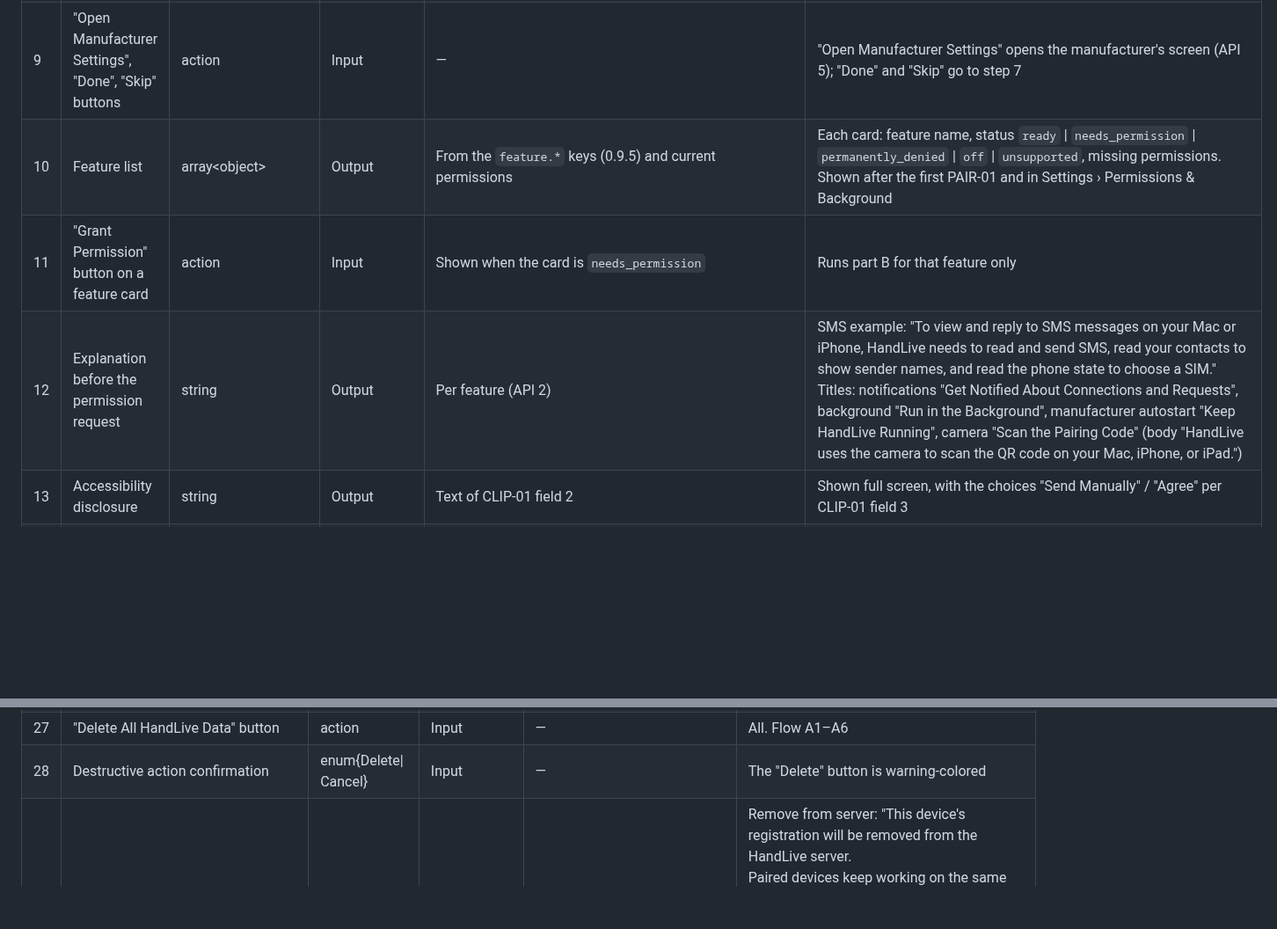
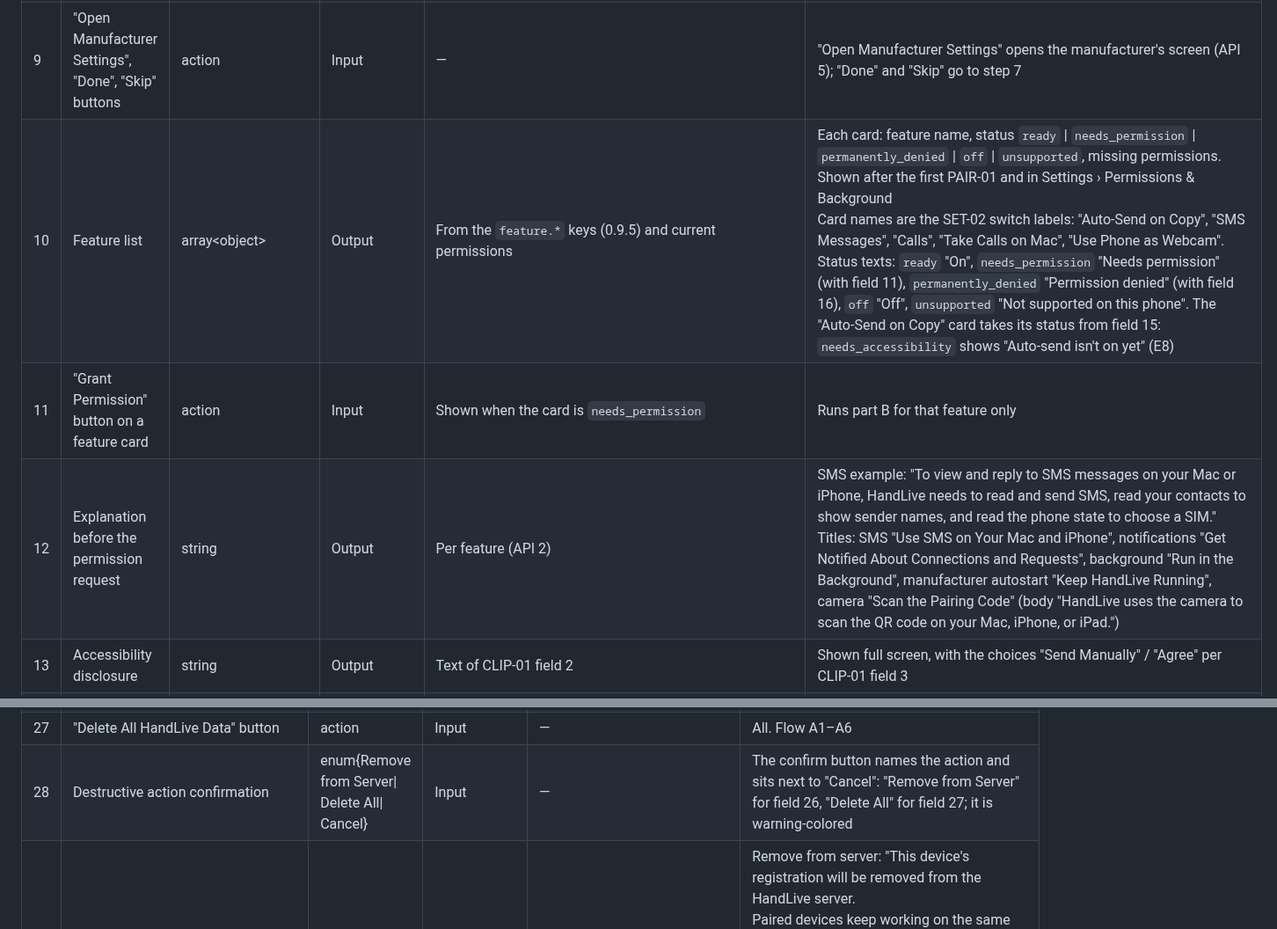
Before and after one commit to HandLive/handlive, a Markdown page: docs/detailed-design/01-setup-settings.md, 2 parts joined by grey strips. Shown at 88% size. Rendered like a GitHub page; blank space fills up the shorter version.

```diff
--- a/docs/detailed-design/01-setup-settings.md
+++ b/docs/detailed-design/01-setup-settings.md
@@ -41,9 +41,9 @@ N/A — no approved wireframe yet.
 | 7 | Pause app activity if unused | enum{enabled\| disabled\| not_available} | Input/Output | From `PackageManagerCompat.getUnusedAppRestrictionsStatus` | Android 11+: suggest turning it off so the system does not revoke permissions automatically when the user hasn't opened HandLive on the phone for a long time (API 4) |
 | 8 | Manufacturer autostart instructions | string | Output | From `Build.MANUFACTURER` | Specific steps for Xiaomi/Redmi/POCO, OPPO/realme/OnePlus, Samsung (API 5); hidden for other manufacturers |
 | 9 | "Open Manufacturer Settings", "Done", "Skip" buttons | action | Input | — | "Open Manufacturer Settings" opens the manufacturer's screen (API 5); "Done" and "Skip" go to step 7 |
-| 10 | Feature list | array\<object> | Output | From the `feature.*` keys (0.9.5) and current permissions | Each card: feature name, status `ready` \| `needs_permission` \| `permanently_denied` \| `off` \| `unsupported`, missing permissions. Shown after the first PAIR-01 and in Settings › Permissions & Background |
+| 10 | Feature list | array\<object> | Output | From the `feature.*` keys (0.9.5) and current permissions | Each card: feature name, status `ready` \| `needs_permission` \| `permanently_denied` \| `off` \| `unsupported`, missing permissions. Shown after the first PAIR-01 and in Settings › Permissions & Background<br>Card names are the SET-02 switch labels: "Auto-Send on Copy", "SMS Messages", "Calls", "Take Calls on Mac", "Use Phone as Webcam". Status texts: `ready` "On", `needs_permission` "Needs permission" (with field 11), `permanently_denied` "Permission denied" (with field 16), `off` "Off", `unsupported` "Not supported on this phone". The "Auto-Send on Copy" card takes its status from field 15: `needs_accessibility` shows "Auto-send isn't on yet" (E8) |
 | 11 | "Grant Permission" button on a feature card | action | Input | Shown when the card is `needs_permission` | Runs part B for that feature only |
-| 12 | Explanation before the permission request | string | Output | Per feature (API 2) | SMS example: "To view and reply to SMS messages on your Mac or iPhone, HandLive needs to read and send SMS, read your contacts to show sender names, and read the phone state to choose a SIM."<br>Titles: notifications "Get Notified About Connections and Requests", background "Run in the Background", manufacturer autostart "Keep HandLive Running", camera "Scan the Pairing Code" (body "HandLive uses the camera to scan the QR code on your Mac, iPhone, or iPad.") |
+| 12 | Explanation before the permission request | string | Output | Per feature (API 2) | SMS example: "To view and reply to SMS messages on your Mac or iPhone, HandLive needs to read and send SMS, read your contacts to show sender names, and read the phone state to choose a SIM."<br>Titles: SMS "Use SMS on Your Mac and iPhone", notifications "Get Notified About Connections and Requests", background "Run in the Background", manufacturer autostart "Keep HandLive Running", camera "Scan the Pairing Code" (body "HandLive uses the camera to scan the QR code on your Mac, iPhone, or iPad.") |
 | 13 | Accessibility disclosure | string | Output | Text of CLIP-01 field 2 | Shown full screen, with the choices "Send Manually" / "Agree" per CLIP-01 field 3 |
 | 14 | "Restricted setting" instructions | string | Output | Hidden | Shown on Android 13+ when the install source is not Google Play (API 6, E7) |
 | 15 | Automatic clipboard sending status | enum{on\| off\| needs_accessibility} | Output | `needs_accessibility` | `on` when `clip.auto_send = true`, `clip.a11y_consent_at` is set and the Accessibility service is running; `off` when `clip.auto_send = false` |
@@ -405,7 +405,7 @@ device).
 | 25 | "Resync All SMS" button | action | Input | Disabled when there is no session | Mac, iOS. Runs SMS-01 A1–A2 (step B1) |
 | 26 | "Remove Device from Server" button | action | Input | — | All. Flow A1–A4, A6: deregister from the relay; keep the identity keys, settings and every pairing (still usable on the LAN or over USB) |
 | 27 | "Delete All HandLive Data" button | action | Input | — | All. Flow A1–A6 |
-| 28 | Destructive action confirmation | enum{Delete\| Cancel} | Input | — | The "Delete" button is warning-colored |
+| 28 | Destructive action confirmation | enum{Remove from Server\| Delete All\| Cancel} | Input | — | The confirm button names the action and sits next to "Cancel": "Remove from Server" for field 26, "Delete All" for field 27; it is warning-colored |
 | 29 | Warning text | string | Output | Per action | Remove from server: "This device's registration will be removed from the HandLive server.<br>Paired devices keep working on the same Wi-Fi network; the internet connection stays off until you turn it back on." Delete all: "The security keys, paired devices, synced messages and call history, and all settings on this device will be deleted.<br>This can't be undone." |
 | 30 | Result or error message | string | Output | Empty | "Removed from the server" or text per E1–E9 |
 | 31 | Show HandLive in Menu Bar (`mac.menu_bar_extra`) | bool | Input/Output | `true` | Mac.<br>**Local**. `true` → an icon in the menu bar (`MenuBarExtra`, `isInserted`), and the app is in `.accessory` mode while its main window is not open; `false` → remove the icon; the app switches to `.regular` (Dock icon, the app's menu bar, Dock menu) as its main entry point.<br>Asked during setup (SET-03 field 16, step 6) |
```
Also changed, not shown: other parts of docs/detailed-design/01-setup-settings.md (+2 -2 lines), docs/detailed-design/01-setup-settings.vi.md (+6 -6 lines).
